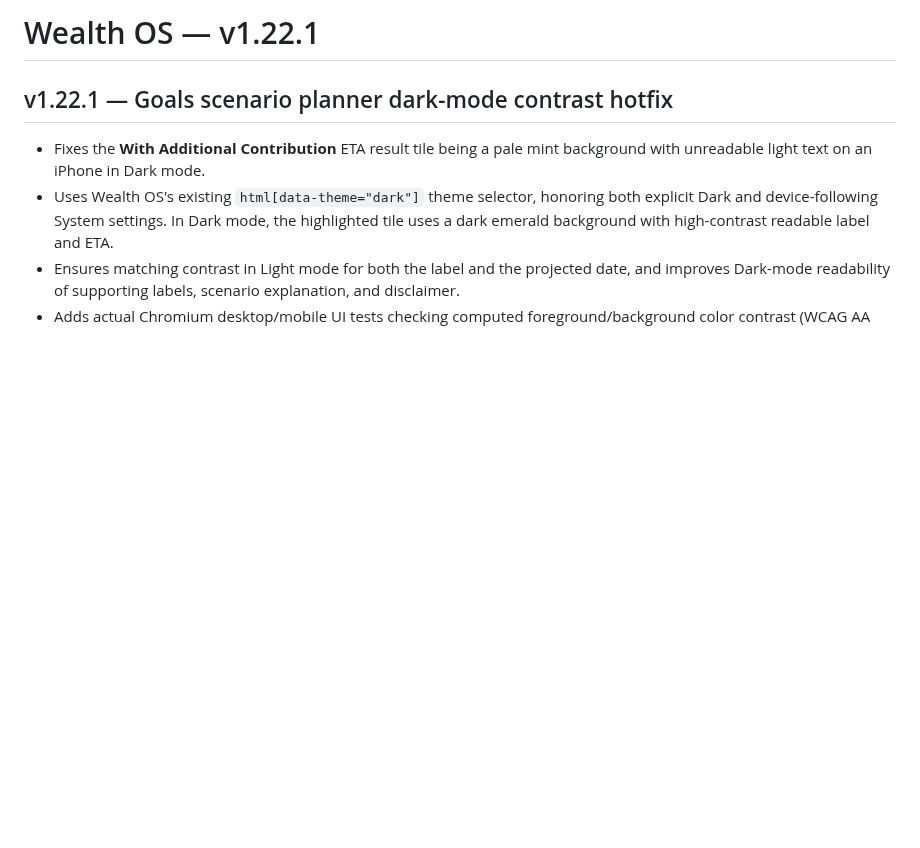
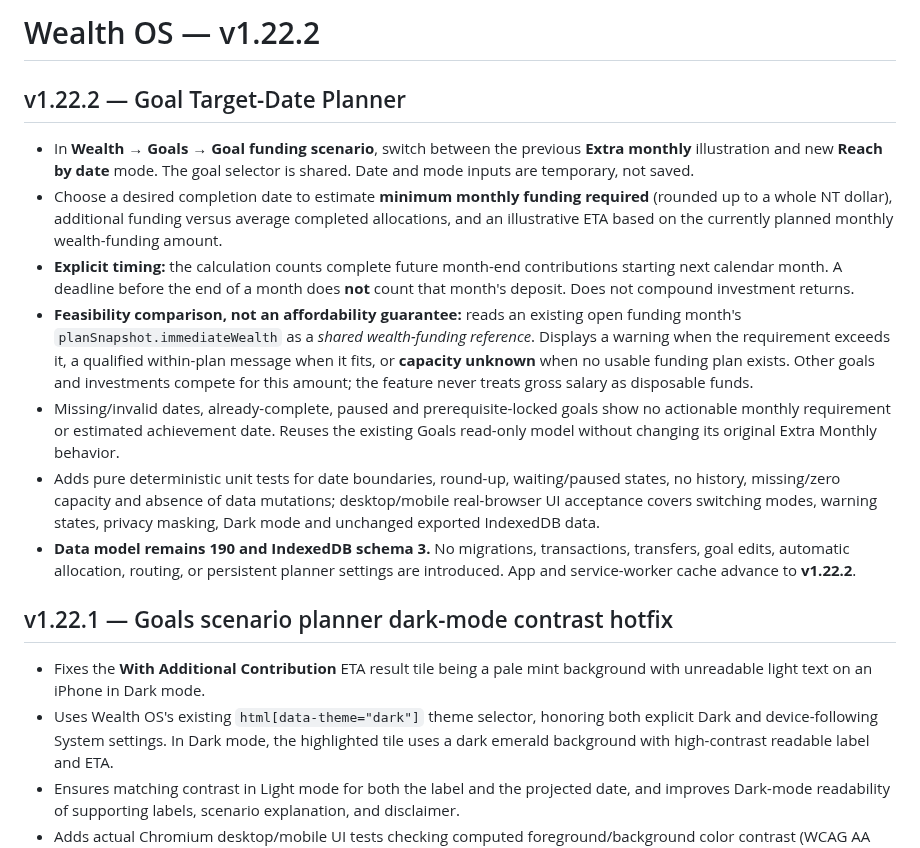
Before and after one commit to YabaCodes/wealth-os, a Markdown page: README.md, the part around the change. GitHub-like rendering; blank space fills up the shorter version.

Commit message:
v1.22.2: update release identity and target-date planner documentation in README.md

```diff
--- a/README.md
+++ b/README.md
@@ -1,4 +1,16 @@
-# Wealth OS — v1.22.1
+# Wealth OS — v1.22.2
+
+## v1.22.2 — Goal Target-Date Planner
+
+- In **Wealth → Goals → Goal funding scenario**, switch between the previous **Extra monthly** illustration and new **Reach by date** mode. The goal selector is shared. Date and mode inputs are temporary, not saved.
+- Choose a desired completion date to estimate **minimum monthly funding required** (rounded up to a whole NT dollar), additional funding versus average completed allocations, and an illustrative ETA based on the currently planned monthly wealth-funding amount.
+- **Explicit timing:** the calculation counts complete future month-end contributions starting next calendar month. A deadline before the end of a month does **not** count that month's deposit. Does not compound investment returns.
+- **Feasibility comparison, not an affordability guarantee:** reads an existing open funding month's `planSnapshot.immediateWealth` as a *shared wealth-funding reference*. Displays a warning when the requirement exceeds it, a qualified within-plan message when it fits, or **capacity unknown** when no usable funding plan exists. Other goals and investments compete for this amount; the feature never treats gross salary as disposable funds.
+- Missing/invalid dates, already-complete, paused and prerequisite-locked goals show no actionable monthly requirement or estimated achievement date. Reuses the existing Goals read-only model without changing its original Extra Monthly behavior.
+- Adds pure deterministic unit tests for date boundaries, round-up, waiting/paused states, no history, missing/zero capacity and absence of data mutations; desktop/mobile real-browser UI acceptance covers switching modes, warning states, privacy masking, Dark mode and unchanged exported IndexedDB data.
+- **Data model remains 190 and IndexedDB schema 3.** No migrations, transactions, transfers, goal edits, automatic allocation, routing, or persistent planner settings are introduced. App and service-worker cache advance to **v1.22.2**.
+
+
 
 ## v1.22.1 — Goals scenario planner dark-mode contrast hotfix
 
```
